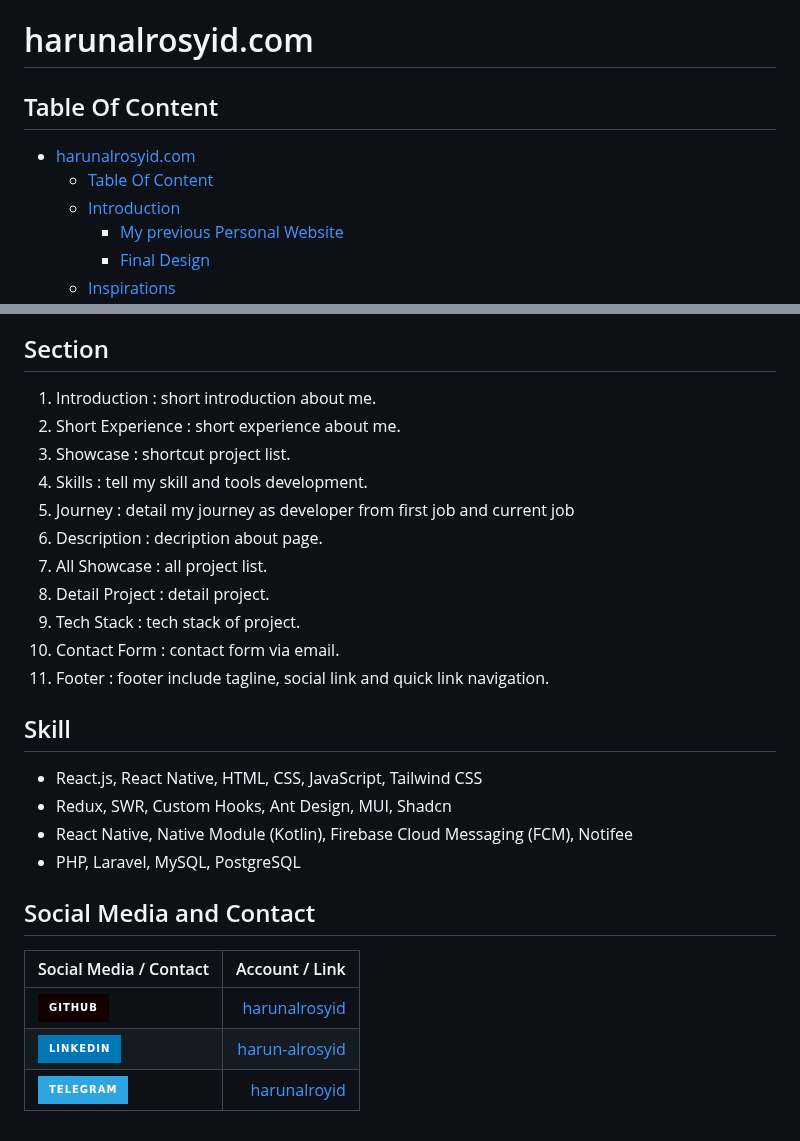
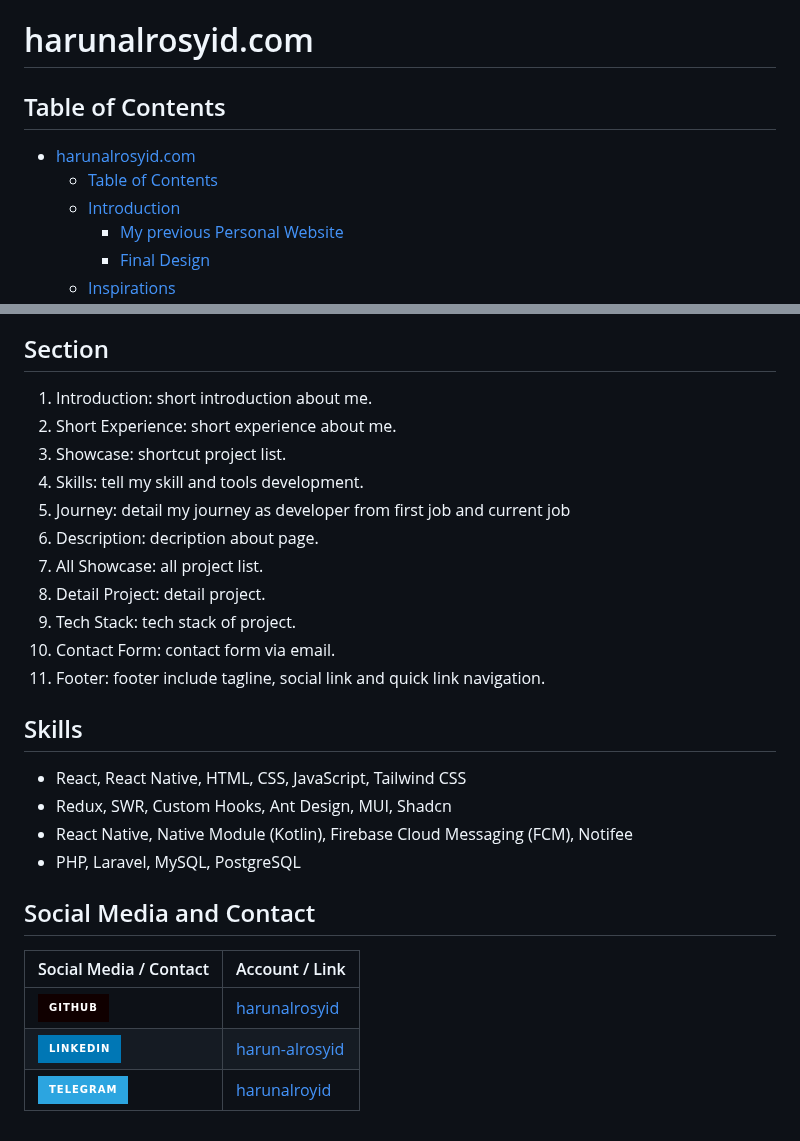
Before and after one commit to harun-alrosyid/harunalrosyid.com, a Markdown page: README.md, 2 parts joined by grey strips. GitHub-like rendering; badges without logos.

Commit message:
refine readme quality

```diff
--- a/README.md
+++ b/README.md
@@ -1,9 +1,9 @@
 # harunalrosyid.com
 
-## Table Of Content
+## Table of Contents
 
 - [harunalrosyid.com](#harunalrosyidcom)
-  - [Table Of Content](#table-of-content)
+  - [Table of Contents](#table-of-contents)
   - [Introduction](#introduction)
     - [My previous Personal Website](#my-previous-personal-website)
     - [Final Design](#final-design)
@@ -149,29 +148,29 @@ Preview Collaborate:
 
 ## Section
 
-1. Introduction : short introduction about me.
-2. Short Experience : short experience about me.
-3. Showcase : shortcut project list.
-4. Skills : tell my skill and tools development.
-5. Journey : detail my journey as developer from first job and current job
-6. Description : decription about page.
-7. All Showcase : all project list.
-8. Detail Project : detail project.
-9. Tech Stack : tech stack of project.
-10. Contact Form : contact form via email.
-11. Footer : footer include tagline, social link and quick link navigation.
+1. Introduction: short introduction about me.
+2. Short Experience: short experience about me.
+3. Showcase: shortcut project list.
+4. Skills: tell my skill and tools development.
+5. Journey: detail my journey as developer from first job and current job
+6. Description: decription about page.
+7. All Showcase: all project list.
+8. Detail Project: detail project.
+9. Tech Stack: tech stack of project.
+10. Contact Form: contact form via email.
+11. Footer: footer include tagline, social link and quick link navigation.
 
-## Skill
+## Skills
 
-- React.js, React Native, HTML, CSS, JavaScript, Tailwind CSS
+- React, React Native, HTML, CSS, JavaScript, Tailwind CSS
 - Redux, SWR, Custom Hooks, Ant Design, MUI, Shadcn
 - React Native, Native Module (Kotlin), Firebase Cloud Messaging (FCM), Notifee
 - PHP, Laravel, MySQL, PostgreSQL
 
 ## Social Media and Contact
 
-| Social Media / Contact                                                                                      |                                                Account / Link |
-| :---------------------------------------------------------------------------------------------------------- | ------------------------------------------------------------: |
-| ![Github](https://img.shields.io/badge/GitHub-100000?style=for-the-badge&logo=github&logoColor=white)       |             [harunalrosyid](https://github.com/harunalrosyid) |
-| ![Linkedin](https://img.shields.io/badge/LinkedIn-0077B5?style=for-the-badge&logo=linkedin&logoColor=white) | [harun-alrosyid](https://www.linkedin.com/in/harun-alrosyid/) |
-| ![Telegram](https://img.shields.io/badge/Telegram-2CA5E0?style=for-the-badge&logo=telegram&logoColor=white) |                    [harunalroyid ](https://t.me/harunalroyid) |
+| Social Media / Contact                                                                                      | Account / Link                                                |
+| :---------------------------------------------------------------------------------------------------------- | :------------------------------------------------------------ |
+| ![GitHub](https://img.shields.io/badge/GitHub-100000?style=for-the-badge&logo=github&logoColor=white)       | [harunalrosyid](https://github.com/harunalrosyid)             |
+| ![LinkedIn](https://img.shields.io/badge/LinkedIn-0077B5?style=for-the-badge&logo=linkedin&logoColor=white) | [harun-alrosyid](https://www.linkedin.com/in/harun-alrosyid/) |
+| ![Telegram](https://img.shields.io/badge/Telegram-2CA5E0?style=for-the-badge&logo=telegram&logoColor=white) | [harunalroyid ](https://t.me/harunalroyid)                    |
```
Also changed, not shown: other parts of README.md (+6 -7 lines).
